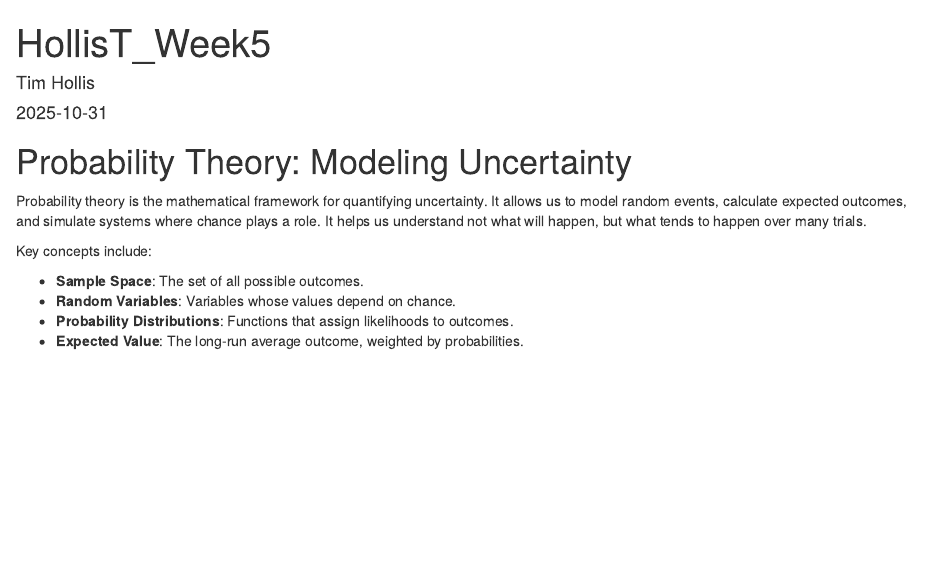
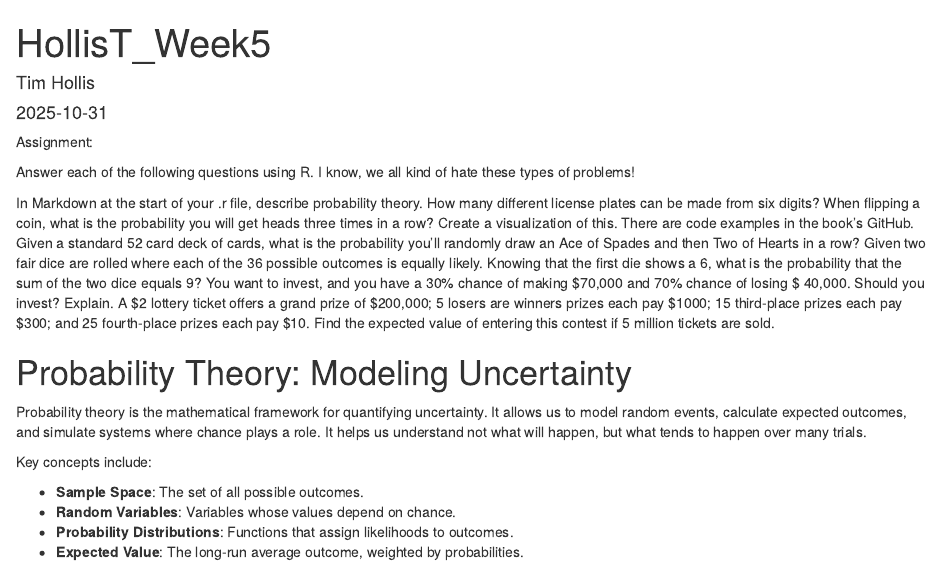
Before and after one commit to timothytroyhollis-ctrl/HollisT, an R Markdown document (R/HollisT_Week5.Rmd): the page in a window 1100 px wide, from its top. Rendered offline with R 4.5, knitr and Pandoc, with nearby package versions.

Commit message:
Update HollisT_Week5.Rmd
Added assignment instructions

````diff
--- a/R/HollisT_Week5.Rmd
+++ b/R/HollisT_Week5.Rmd
@@ -4,6 +4,21 @@ author: "Tim Hollis"
 date: "`r Sys.Date()`"
 output: html_document
 ---
+Assignment:
+
+Answer each of the following questions using R. I know, we all kind of hate these types of problems!
+
+
+
+In Markdown at the start of your .r file, describe probability theory.
+How many different license plates can be made from six digits?
+When flipping a coin, what is the probability you will get heads three times in a row? Create a visualization of this. There are code examples in the book’s GitHub.
+Given a standard 52 card deck of cards, what is the probability you’ll randomly draw an Ace of Spades and then Two of Hearts in a row?
+Given two fair dice are rolled where each of the 36 possible outcomes is equally likely. Knowing that the first die shows a 6, what is the probability that the sum of the two dice equals 9?
+You want to invest, and you have a 30% chance of making $70,000 and 70% chance of losing $ 40,000. Should you invest? Explain.
+A $2 lottery ticket offers a grand prize of $200,000; 5 losers are winners prizes each pay $1000; 15 third-place prizes each pay $300; and 25 fourth-place prizes each pay $10. Find the expected value of entering this contest if 5 million tickets are sold.
+
+
 
 ```{r setup, include=FALSE}
 knitr::opts_chunk$set(echo = TRUE, warning = FALSE, message = FALSE)
````
